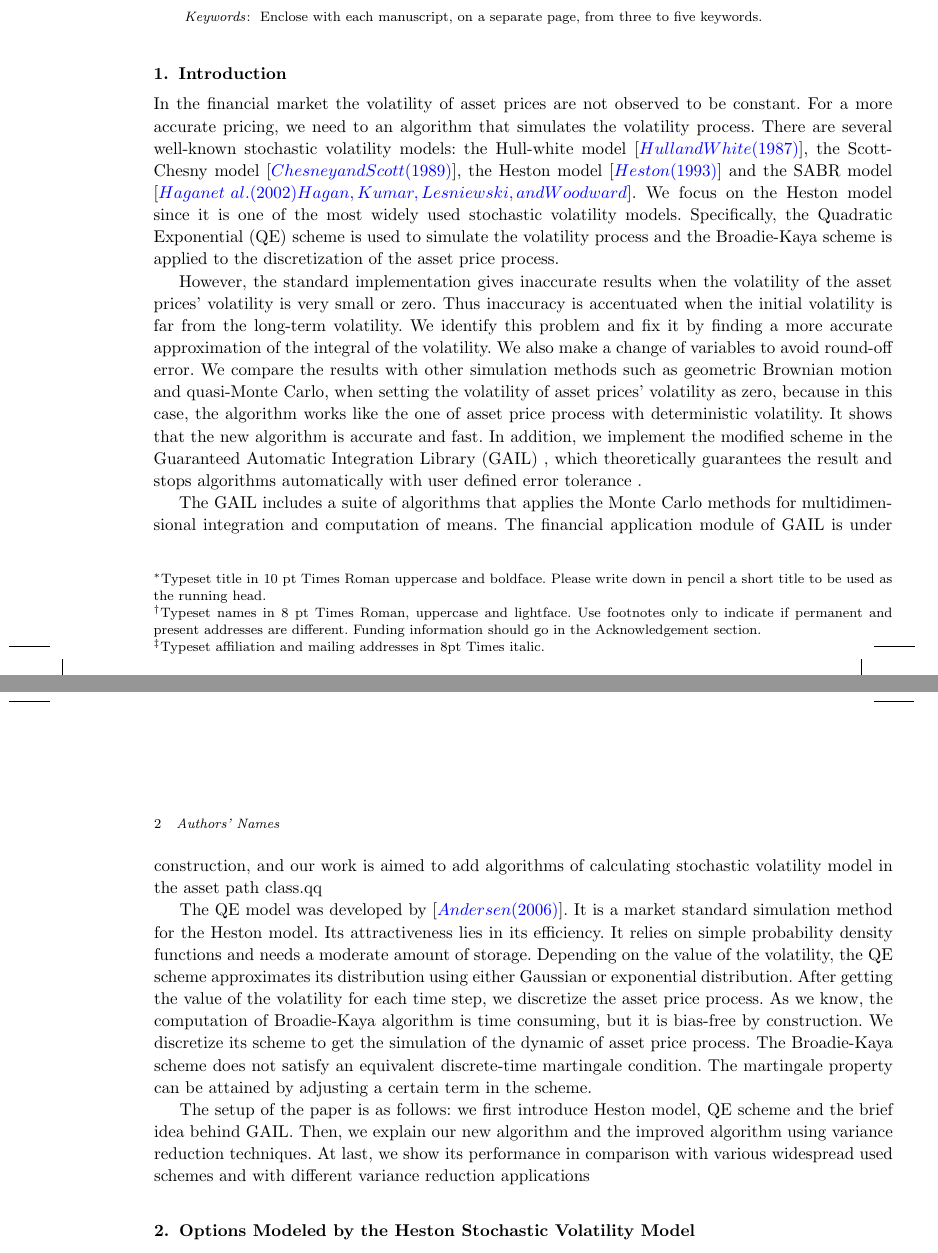
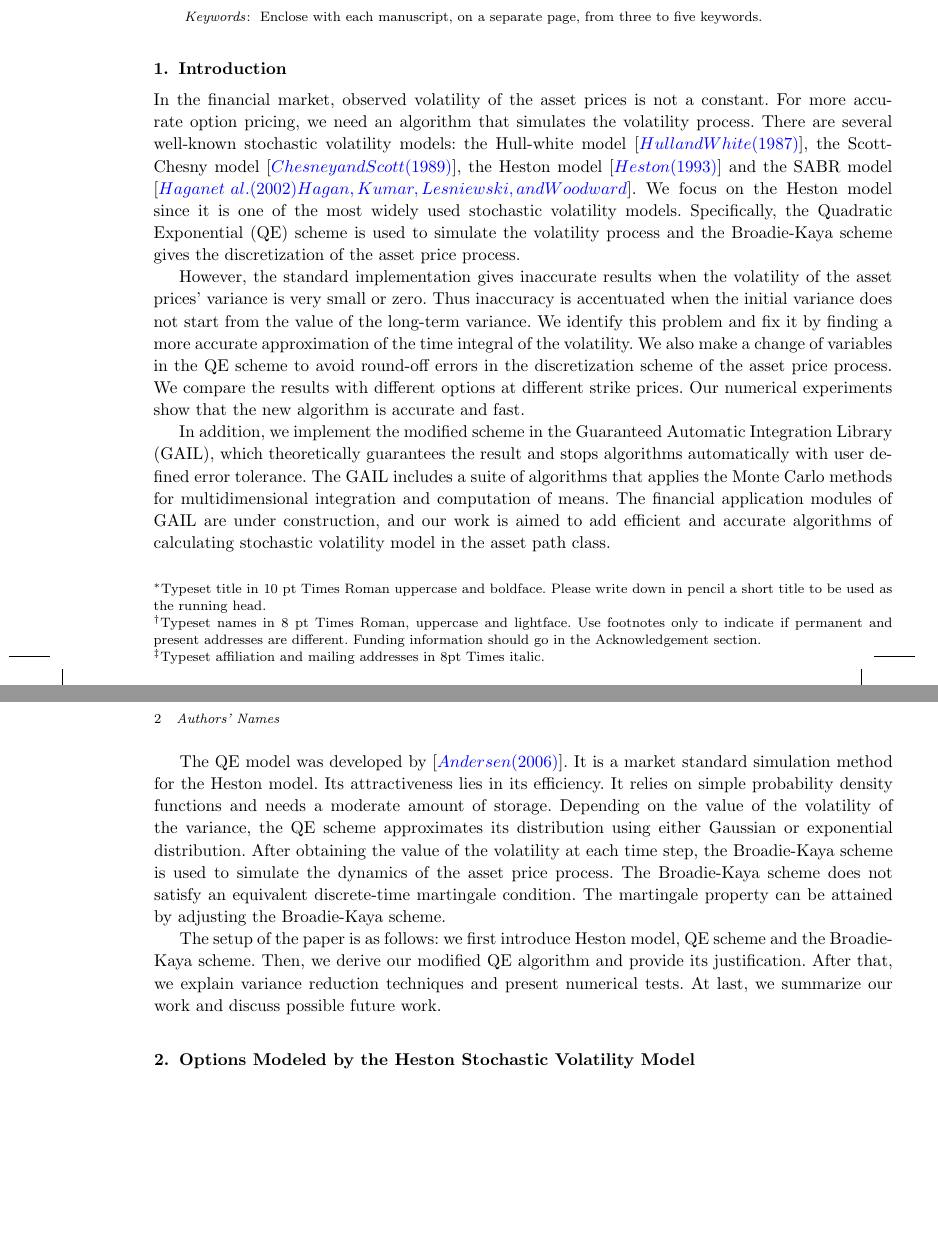
Before and after one commit to tzhu8/Heston-Stochastic-Volatility-Modeling, a LaTeX document (Template/modefiedTemplate/Heston_Stochastic_Volatility.tex): two parts of pages 1 and 2 of 12, joined at a grey line, cut so that both start at the same text, the shorter picture padded with empty space. Compiled offline with pdfLaTeX; an older LaTeX class or package is replaced by its successor.

Commit message:
Modified Introduction part according to Xiaoyang's thesis

```diff
--- a/Template/modefiedTemplate/Heston_Stochastic_Volatility.tex
+++ b/Template/modefiedTemplate/Heston_Stochastic_Volatility.tex
@@ -56,15 +56,15 @@ Typeset similarly for keywords below.
 
 \section{Introduction}
 
-In the financial market the volatility of asset prices are not observed to be constant. For a more accurate pricing, we need to  an algorithm that simulates the volatility process. There are several well-known stochastic volatility models: the Hull-white model \cite{HullWhite1987}, the Scott-Chesny model \cite{ScottChesney1989}, the Heston model \cite{Heston1993} and the SABR model \cite{SABR2002}. We focus on the Heston model since it is one of the most widely used stochastic volatility models. Specifically, the Quadratic Exponential (QE) scheme is used to simulate the volatility process and the Broadie-Kaya scheme is applied to the discretization of the asset price process.
+In the financial market, observed volatility of the asset prices is not a constant. For more accurate option pricing, we need an algorithm that simulates the volatility process. There are several well-known stochastic volatility models: the Hull-white model \cite{HullWhite1987}, the Scott-Chesny model \cite{ScottChesney1989}, the Heston model \cite{Heston1993} and the SABR model \cite{SABR2002}. We focus on the Heston model since it is one of the most widely used stochastic volatility models. Specifically, the Quadratic Exponential (QE) scheme is used to simulate the volatility process and the Broadie-Kaya scheme gives the discretization of the asset price process.
 
-However, the standard implementation gives inaccurate results when the volatility of the asset prices' volatility is very small or zero. Thus inaccuracy is accentuated when the initial volatility is far from the long-term volatility. We identify this problem and fix it by finding a more accurate approximation of the integral of the volatility. We also make a change of variables to avoid round-off error. We compare the results with other simulation methods such as geometric Brownian motion and quasi-Monte Carlo, when setting the volatility of asset prices' volatility as zero, because in this case, the algorithm works like the one of asset price process with deterministic volatility. It shows that the new algorithm is accurate and fast. In addition, we implement the modified scheme in the Guaranteed Automatic Integration Library (GAIL) , which theoretically guarantees the result and stops algorithms automatically with user defined error tolerance .
+However, the standard implementation gives inaccurate results when the volatility of the asset prices' variance is very small or zero. Thus inaccuracy is accentuated when the initial variance does not start from the value of the long-term variance. We identify this problem and fix it by finding a more accurate approximation of the time integral of the volatility. We also make a change of variables in the QE scheme to avoid round-off errors in the discretization scheme of the asset price process. We compare the results with different options at different strike prices. Our numerical experiments show that the new algorithm is accurate and fast. %In addition, we implement the modified scheme in the Guaranteed Automatic Integration Library (GAIL), which theoretically guarantees the result and stops algorithms automatically with user defined error tolerance. %We compare the results with other simulation methods such as geometric Brownian motion and quasi-Monte Carlo, when setting the volatility of asset prices' volatility as zero, because in this case, the algorithm works like the one of asset price process with deterministic volatility. It shows that the new algorithm is accurate and fast.
 
-The GAIL includes a suite of algorithms that applies the Monte Carlo methods for multidimensional integration and computation of means. The financial application module of GAIL is under construction, and our work is aimed to add algorithms of calculating stochastic volatility model in the asset path class.qq
+In addition, we implement the modified scheme in the Guaranteed Automatic Integration Library (GAIL), which theoretically guarantees the result and stops algorithms automatically with user defined error tolerance. The GAIL includes a suite of algorithms that applies the Monte Carlo methods for multidimensional integration and computation of means. The financial application modules of GAIL are under construction, and our work is aimed to add efficient and accurate algorithms of calculating stochastic volatility model in the asset path class.
 
-The QE model was developed by \cite{Andersen2006}. It is a market standard simulation method for the Heston model. Its attractiveness lies in its efficiency. It relies on simple probability density functions and needs a moderate amount of storage. Depending on the value of the volatility, the QE scheme approximates its distribution using either Gaussian or exponential distribution. After getting the value of the volatility for each time step, we discretize the asset price process. As we know, the computation of Broadie-Kaya algorithm is time consuming, but it is bias-free by construction. We discretize its scheme to get the simulation of the dynamic of asset price process. The Broadie-Kaya scheme does not satisfy an equivalent discrete-time martingale condition. The martingale property can be attained by adjusting a certain term in the scheme.
+The QE model was developed by \cite{Andersen2006}. It is a market standard simulation method for the Heston model. Its attractiveness lies in its efficiency. It relies on simple probability density functions and needs a moderate amount of storage. Depending on the value of the volatility of the variance, the QE scheme approximates its distribution using either Gaussian or exponential distribution. After obtaining the value of the volatility at each time step, the Broadie-Kaya scheme is used to simulate the dynamics of the asset price process. The Broadie-Kaya scheme does not satisfy an equivalent discrete-time martingale condition. The martingale property can be attained by adjusting the Broadie-Kaya scheme.
 
-The setup of the paper is as follows: we first introduce Heston model, QE scheme and the brief idea behind GAIL. Then, we explain our new algorithm and the improved algorithm using variance reduction techniques. At last, we show its performance in comparison with various widespread used schemes and with different variance reduction applications
+The setup of the paper is as follows: we first introduce Heston model, QE scheme and the Broadie-Kaya scheme. Then, we derive our modified QE algorithm and provide its justification. After that, we explain variance reduction techniques and present numerical tests. At last, we summarize our work and discuss possible future work.
 
 \section{Options Modeled by the Heston Stochastic Volatility Model}
 \subsection{The Heston Model}
```
